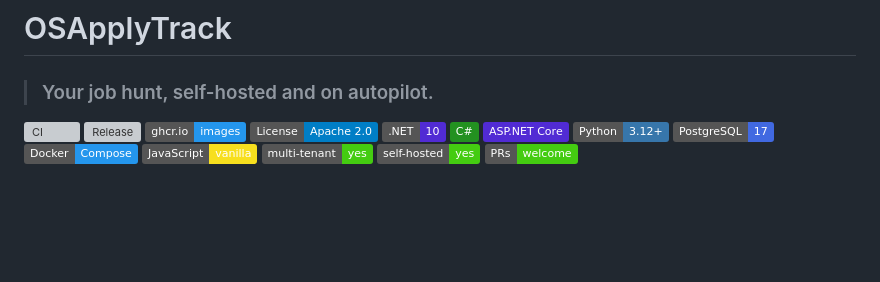
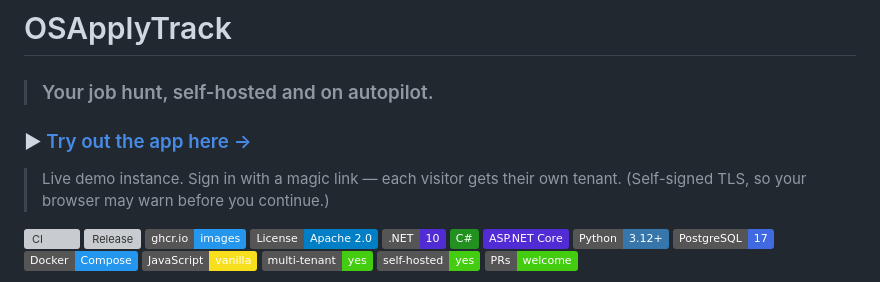
Before and after one commit to CryptoJones/OSApplyTrack, a Markdown page: README.md, the part around the change. GitHub-like rendering; badges without logos; blank space fills up the shorter version; grey boxes are pictures that could not be loaded.

Commit message:
docs: add live demo link to the top of the README (#40)
Co-authored-by: Claude Opus 4.8 (1M context) <noreply@anthropic.com>

```diff
--- a/README.md
+++ b/README.md
@@ -1,6 +1,11 @@
 # OSApplyTrack
 
 > ### Your job hunt, self-hosted and on autopilot.
+
+### ▶ [Try out the app here →](https://w3b.cryptojones.dev/OSApplyTrack/)
+
+> Live demo instance. Sign in with a magic link — each visitor gets their own
+> tenant. (Self-signed TLS, so your browser may warn before you continue.)
 
 [![CI](https://github.com/CryptoJones/OSApplyTrack/actions/workflows/ci.yml/badge.svg)](https://github.com/CryptoJones/OSApplyTrack/actions/workflows/ci.yml)
 [![Release](https://img.shields.io/github/v/release/CryptoJones/OSApplyTrack?logo=github&sort=semver)](https://github.com/CryptoJones/OSApplyTrack/releases/latest)
```
